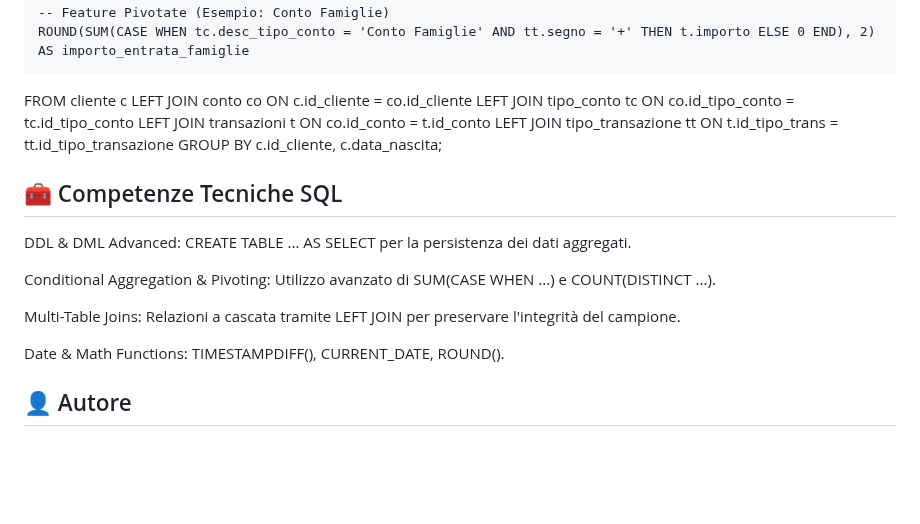
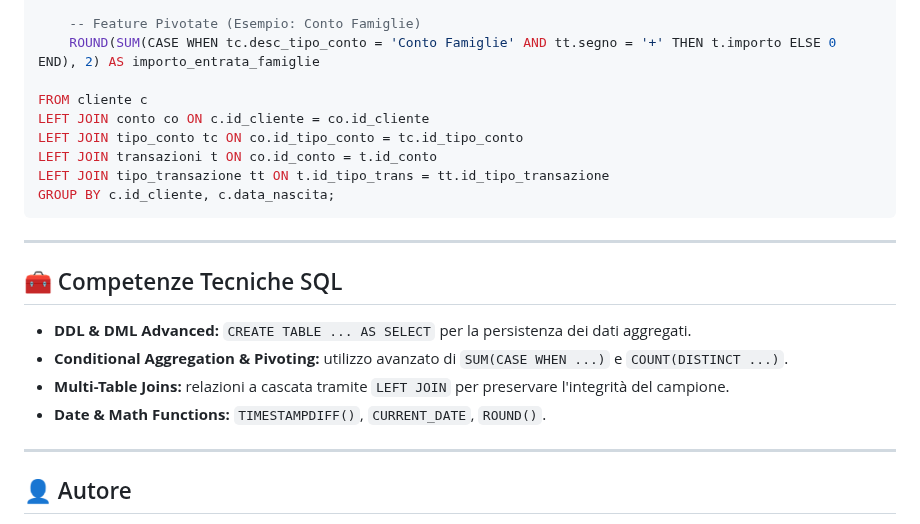
Before and after one commit to alessandrogravagna/Data-Analytics-Portfolio, a Markdown page: 03-SQL-Project/README.md, the part around one of its changes. GitHub-like rendering; blank space fills up the shorter version.

````diff
--- a/03-SQL-Project/README.md
+++ b/03-SQL-Project/README.md
@@ -74,26 +82,22 @@ SELECT
     ROUND(SUM(CASE WHEN tc.desc_tipo_conto = 'Conto Famiglie' AND tt.segno = '+' THEN t.importo ELSE 0 END), 2) AS importo_entrata_famiglie
 
 FROM cliente c
-LEFT JOIN conto co
-    ON c.id_cliente = co.id_cliente
-LEFT JOIN tipo_conto tc
-    ON co.id_tipo_conto = tc.id_tipo_conto
-LEFT JOIN transazioni t
-    ON co.id_conto = t.id_conto
-LEFT JOIN tipo_transazione tt
-    ON t.id_tipo_trans = tt.id_tipo_transazione
-GROUP BY
-    c.id_cliente,
-    c.data_nascita;
+LEFT JOIN conto co ON c.id_cliente = co.id_cliente
+LEFT JOIN tipo_conto tc ON co.id_tipo_conto = tc.id_tipo_conto
+LEFT JOIN transazioni t ON co.id_conto = t.id_conto
+LEFT JOIN tipo_transazione tt ON t.id_tipo_trans = tt.id_tipo_transazione
+GROUP BY c.id_cliente, c.data_nascita;
+```
+
+---
 
 ## 🧰 Competenze Tecniche SQL
-DDL & DML Advanced: CREATE TABLE ... AS SELECT per la persistenza dei dati aggregati.
+- **DDL & DML Advanced:** `CREATE TABLE ... AS SELECT` per la persistenza dei dati aggregati.
+- **Conditional Aggregation & Pivoting:** utilizzo avanzato di `SUM(CASE WHEN ...)` e `COUNT(DISTINCT ...)`.
+- **Multi-Table Joins:** relazioni a cascata tramite `LEFT JOIN` per preservare l'integrità del campione.
+- **Date & Math Functions:** `TIMESTAMPDIFF()`, `CURRENT_DATE`, `ROUND()`.
 
-Conditional Aggregation & Pivoting: Utilizzo avanzato di SUM(CASE WHEN ...) e COUNT(DISTINCT ...).
-
-Multi-Table Joins: Relazioni a cascata tramite LEFT JOIN per preservare l'integrità del campione.
-
-Date & Math Functions: TIMESTAMPDIFF(), CURRENT_DATE, ROUND().
+---
 
 ## 👤 Autore
 **Alessandro Gravagna**
````
Also changed, not shown: other parts of 03-SQL-Project/README.md (+23 -15 lines).
